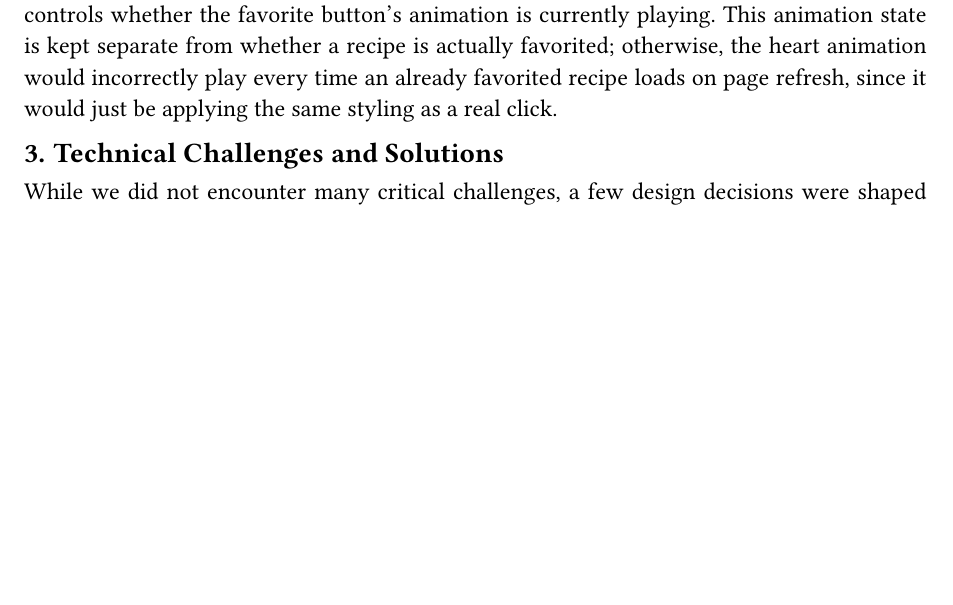
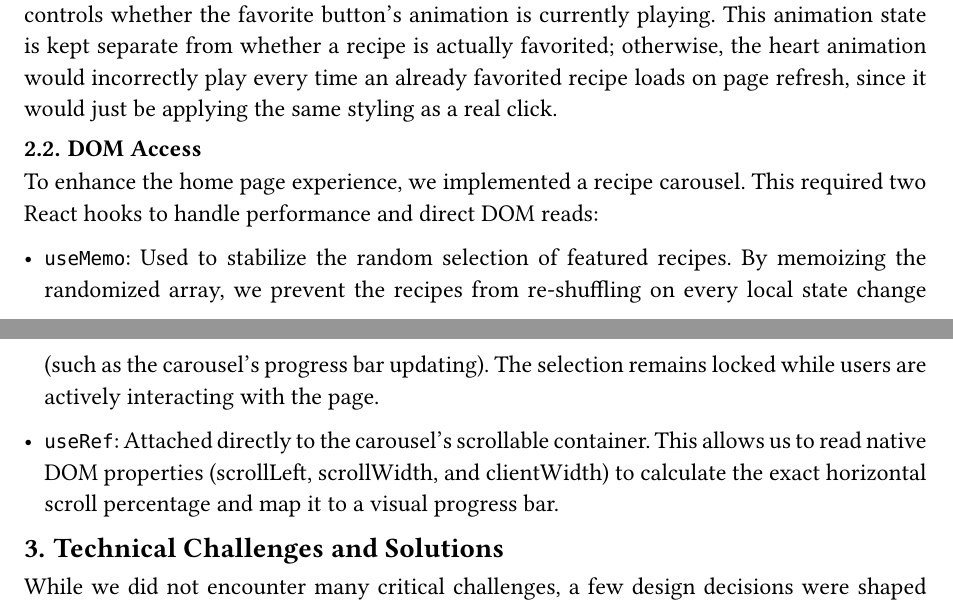
Before and after one commit to Meatra0704/Leftovers, a Typst document (docs/report.typ): part of page 1 of 2 before the commit and two parts of pages 1 and 2 of 2 after it, the two joined at a grey line, cut so that both start at the same text, the shorter picture padded with empty space. Compiled offline with Typst 0.15.

Commit message:
docs: update core react concepts with dom access

```diff
--- a/docs/report.typ
+++ b/docs/report.typ
@@ -101,6 +101,22 @@ animation would incorrectly play every time an already favorited recipe
 loads on page refresh, since it would just be applying the same styling
 as a real click.
 
+== DOM Access
+
+To enhance the home page experience, we implemented a recipe carousel. This
+required two React hooks to handle performance and direct DOM reads:
+
+- `useMemo`: Used to stabilize the random selection of featured recipes. By
+  memoizing the randomized array, we prevent the recipes from re-shuffling on
+  every local state change (such as the carousel's progress bar updating). The
+  selection remains locked while users are actively interacting with the
+  page.
+
+- `useRef`: Attached directly to the carousel's scrollable container. This allows
+  us to read native DOM properties (scrollLeft, scrollWidth, and clientWidth)
+  to calculate the exact horizontal scroll percentage and map it to a visual
+  progress bar.
+
 = Technical Challenges and Solutions
 
 While we did not encounter many critical challenges, a few design decisions
```
